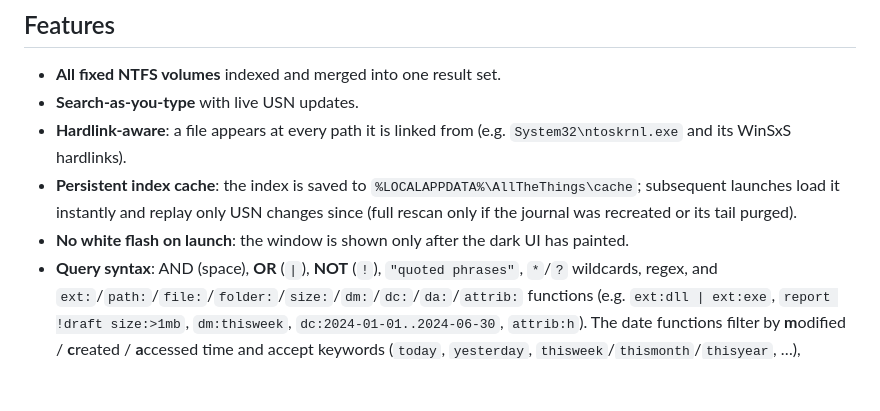
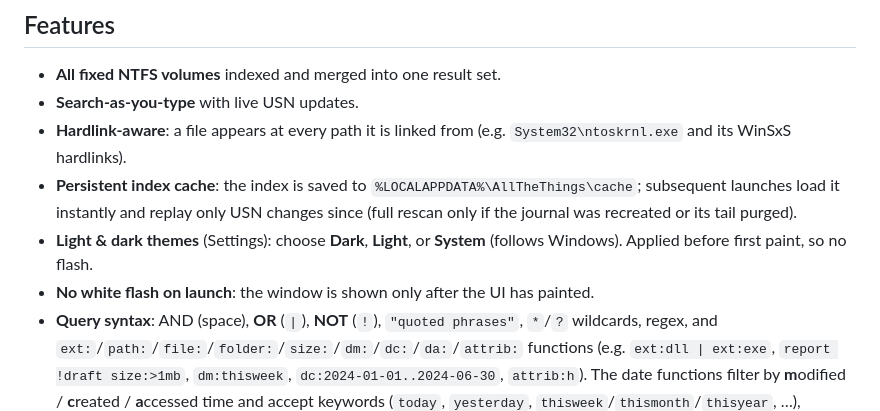
Before and after one commit to Swatto86/AllTheThings, a Markdown page: README.md, the part around the change. GitHub-like rendering; blank space fills up the shorter version.

Commit message:
docs: note light/dark theming (README + parity)

```diff
--- a/README.md
+++ b/README.md
@@ -16,7 +16,8 @@ Measured on the developer's machine: **1.13M files indexed in ~3.4 s** (cold), s
 - **Search-as-you-type** with live USN updates.
 - **Hardlink-aware**: a file appears at every path it is linked from (e.g. `System32\ntoskrnl.exe` and its WinSxS hardlinks).
 - **Persistent index cache**: the index is saved to `%LOCALAPPDATA%\AllTheThings\cache`; subsequent launches load it instantly and replay only USN changes since (full rescan only if the journal was recreated or its tail purged).
-- **No white flash on launch**: the window is shown only after the dark UI has painted.
+- **Light & dark themes** (Settings): choose **Dark**, **Light**, or **System** (follows Windows). Applied before first paint, so no flash.
+- **No white flash on launch**: the window is shown only after the UI has painted.
 - **Query syntax**: AND (space), **OR** (`|`), **NOT** (`!`), `"quoted phrases"`, `*`/`?` wildcards, regex, and `ext:`/`path:`/`file:`/`folder:`/`size:`/`dm:`/`dc:`/`da:`/`attrib:` functions (e.g. `ext:dll | ext:exe`, `report !draft size:>1mb`, `dm:thisweek`, `dc:2024-01-01..2024-06-30`, `attrib:h`). The date functions filter by **m**odified / **c**reated / **a**ccessed time and accept keywords (`today`, `yesterday`, `thisweek`/`thismonth`/`thisyear`, …), `YYYY[-MM[-DD]]` dates, `>`/`>=`/`<`/`<=` comparisons, and `A..B` ranges.
 - **Matched-text highlighting** in results, and a **recent-searches** history dropdown.
 - **Export results** — toolbar **Export** writes the current (full, filtered) result set to **CSV**, plain **text**, or an Everything **`.efu`** file list; the format follows the extension you choose in the Save dialog.
```
Also changed, not shown: docs/PARITY.md (+1 -1 lines).
